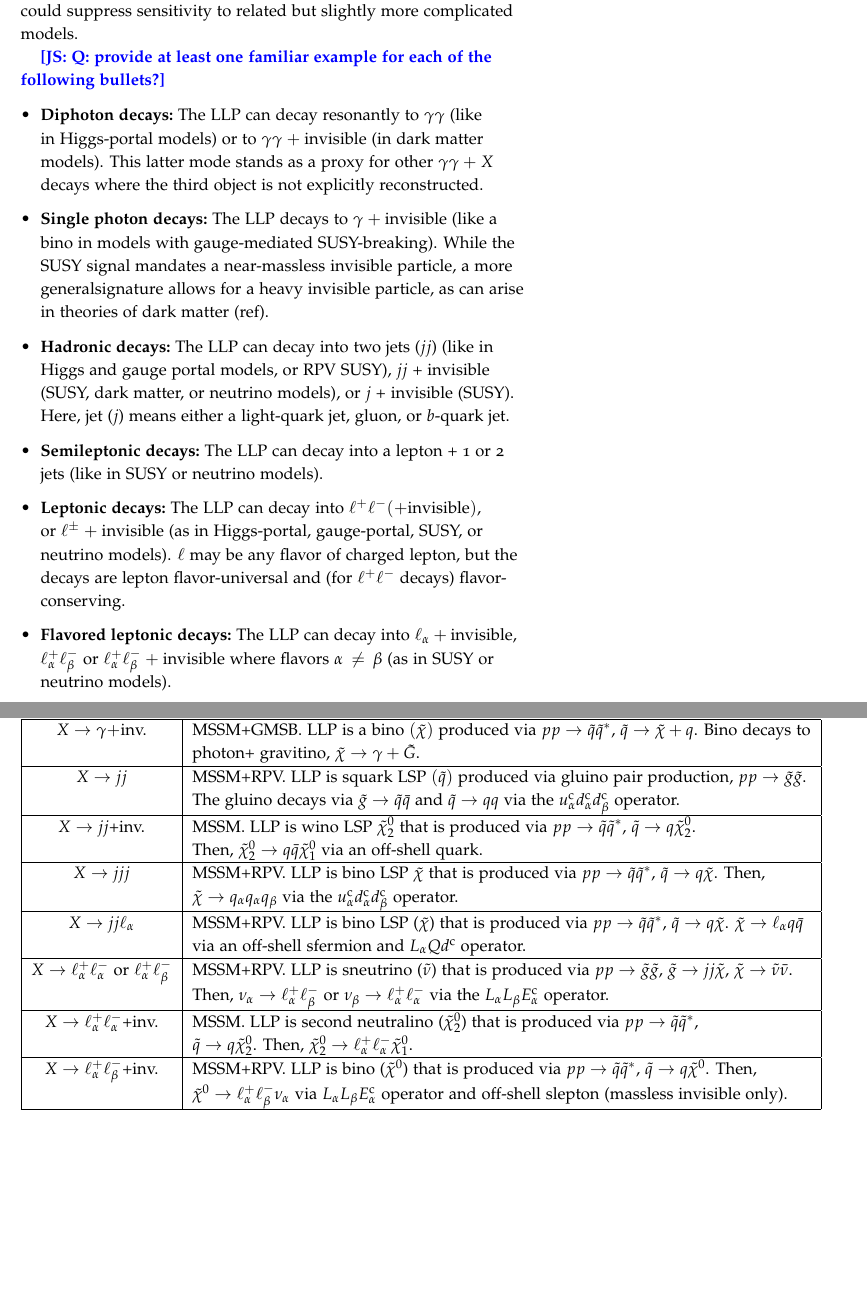
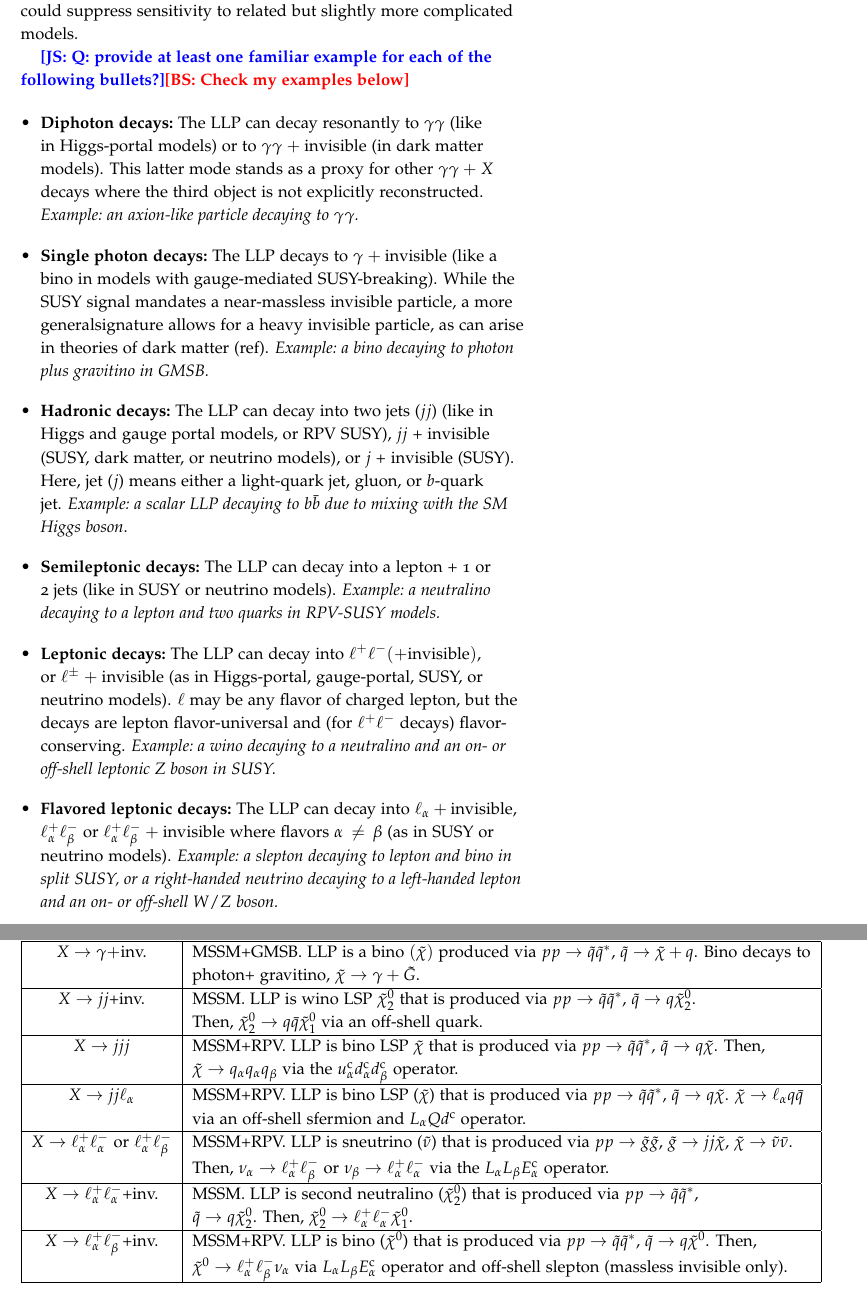
Before and after one commit to jbbeacham/LHCLLP, a LaTeX thesis (new_draft/doc.tex, which reads new_draft/tex/SimplifiedModel.tex): two parts of pages 13 and 23 of 40 before the commit and two parts of pages 13 and 22 of 40 after it, joined at a grey line, cut so that both start at the same text, the shorter picture padded with empty space. The pictures show the PDF file new_draft/doc.pdf that the author committed with the source.

Commit message:
Revisions to ch2

```diff
--- a/new_draft/tex/SimplifiedModel.tex
+++ b/new_draft/tex/SimplifiedModel.tex
@@ -174,43 +174,47 @@ optimized to the exact, exclusive decay mode because that could
 suppress sensitivity to related but slightly more complicated models.
 
 \JS{Q: provide at least one familiar example for each of the following
-  bullets?}
+  bullets?}\BS{Check my examples below}
 
 \begin{itemize}
 \item {\bf Diphoton decays:}~The LLP can decay resonantly to
   $\gamma\gamma$ (like in Higgs-portal models) or to
   $\gamma\gamma+\mathrm{invisible}$ (in dark matter models). This
   latter mode stands as a proxy for other $\gamma\gamma+X$ decays
-  where the third object is not explicitly reconstructed.
+  where the third object is not explicitly reconstructed. \emph{Example:~an
+  axion-like particle decaying to $\gamma\gamma$.}
 
 \item {\bf Single photon decays:}~The LLP decays to
   $\gamma+\mathrm{invisible}$ (like a bino in models with
   gauge-mediated SUSY-breaking).  While the SUSY signal mandates a
   near-massless invisible particle, a more generalsignature allows for
   a heavy invisible particle, as can arise in theories of dark matter
-  (ref).
+  (ref). \emph{Example:~a bino decaying to photon plus gravitino in GMSB.}
 %dark matter framework can come with a heavy final state particle.
 
 \item {\bf Hadronic decays:}~The LLP can decay into two jets ($jj$)
   (like in Higgs and gauge portal models, or RPV SUSY), $jj$ +
   invisible (SUSY, dark matter, or neutrino models), or $j$ +
   invisible (SUSY). Here, jet ($j$) means either a light-quark jet,
-  gluon, or $b$-quark jet.
+  gluon, or $b$-quark jet. \emph{Example:~a scalar LLP decaying to $b\bar{b}$
+  due to mixing with the SM Higgs boson}.
 
 \item {\bf Semileptonic decays:}~The LLP can decay into a lepton + 1
-  or 2 jets (like in SUSY or neutrino models).
+  or 2 jets (like in SUSY or neutrino models). \emph{Example:~a neutralino decaying
+  to a lepton and two quarks in RPV-SUSY models.}
 
 \item {\bf Leptonic decays:}~The LLP can decay into
   $\ell^+\ell^-(+\mathrm{invisible})$, or
   $\ell^\pm+\mathrm{invisible}$ (as in Higgs-portal, gauge-portal,
   SUSY, or neutrino models). $\ell$ may be any flavor of charged
   lepton, but the decays are lepton flavor-universal and (for
-  $\ell^+\ell^-$ decays) flavor-conserving.
+  $\ell^+\ell^-$ decays) flavor-conserving. \emph{Example:~a wino decaying
+  to a neutralino and an on- or off-shell leptonic Z boson in SUSY.}
 
 \item {\bf Flavored leptonic decays:}~The LLP can decay into
   $\ell_\alpha+\mathrm{invisible}$, $\ell_\alpha^+\ell_\beta^-$ or
   $\ell_\alpha^+\ell_\beta^-+\mathrm{invisible}$ where flavors
-  $\alpha\neq\beta$ (as in SUSY or neutrino models).
+  $\alpha\neq\beta$ (as in SUSY or neutrino models). \emph{Example:~a slepton decaying to lepton and bino in split SUSY, or a right-handed neutrino decaying to a left-handed lepton and an on- or off-shell $W/Z$ boson.}
 \end{itemize}
 
 In all cases, both the LLP mass and proper lifetime are free
@@ -562,9 +566,6 @@ Decay Mode & Simplified Model Library Process \\
 $X\rightarrow \gamma+$inv. & MSSM+GMSB. LLP is a bino $(\tilde\chi)$ produced via $pp\rightarrow \tilde{q}\tilde{q}^*$, $\tilde{q}\rightarrow \tilde\chi+q$. Bino decays to   \\
 &     photon+ gravitino, $\tilde\chi\rightarrow \gamma+\tilde{G}$. \\
 \hline
-$X\rightarrow jj$& MSSM+RPV. LLP is squark LSP $(\tilde q)$ produced via gluino pair production, $pp\rightarrow \tilde g\tilde g$.    \\
-& The gluino decays via $\tilde g\rightarrow \tilde{q} \bar q$ and $\tilde{q}\rightarrow qq$ via the $u^{\rm c}_\alpha d^{\rm c}_\alpha d^{\rm c}_\beta$ operator.\\
-\hline
 $X\rightarrow jj$+inv.& MSSM. LLP is wino LSP $\tilde\chi_2^0$ that is produced via $pp\rightarrow \tilde q\tilde q^*$, $\tilde{q}\rightarrow q\tilde{\chi}_2^0$.    \\
 &  Then,  $\tilde\chi_2^0\rightarrow q\bar{q}\tilde\chi_1^0$ via an   off-shell quark.\\
 \hline
```
Also changed, not shown: new_draft/doc-blx.bib (+2 -2 lines), new_draft/doc.pdf, 6 other files.
